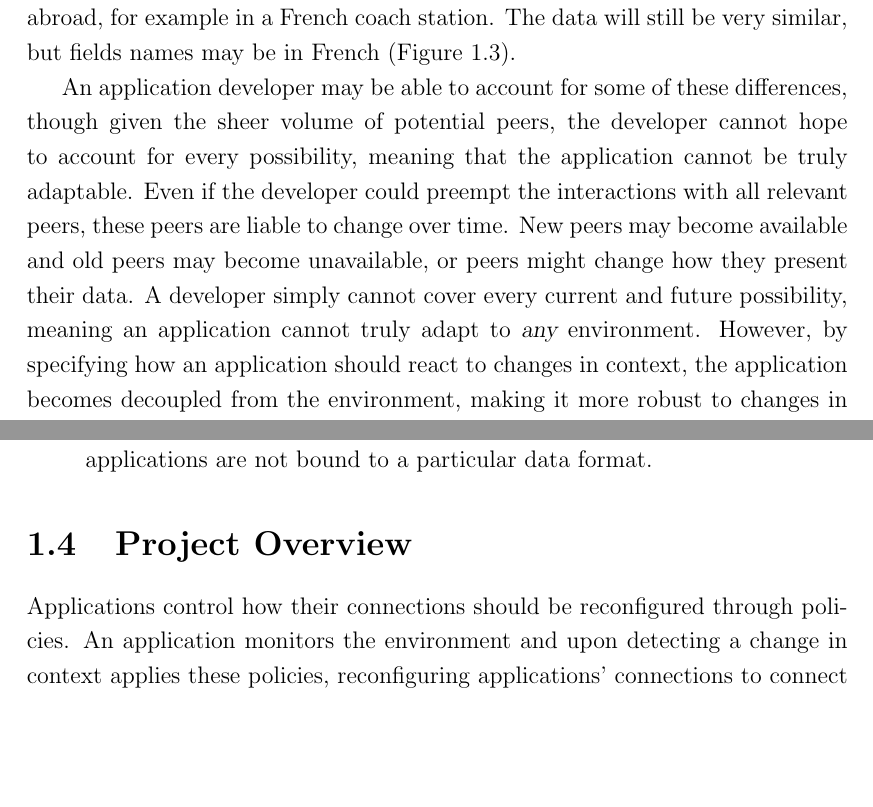
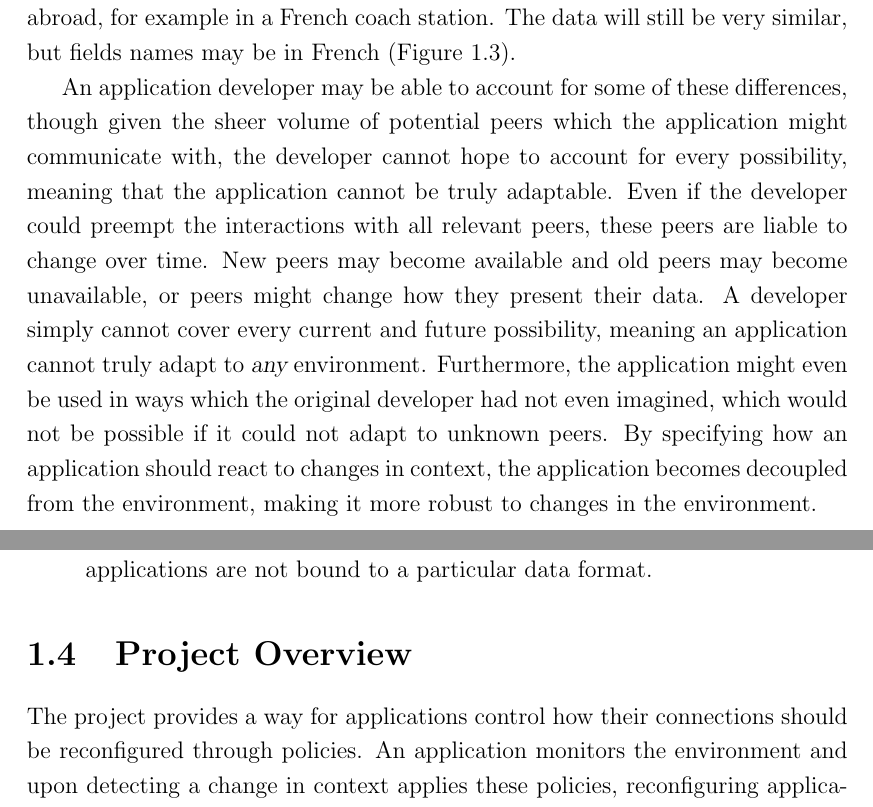
Before and after one commit to tomcsmith1990/sbus-android, a LaTeX thesis (SBUS-Android/diss/diss.tex): two parts of pages 11 and 15 of 67, joined at a grey line, cut so that both start at the same text, the shorter picture padded with empty space. Compiled offline with pdfLaTeX.

```diff
--- a/SBUS-Android/diss/diss.tex
+++ b/SBUS-Android/diss/diss.tex
@@ -19,7 +19,7 @@
 % Automatic Data Stream Configuration in Mobile Environments
 % Automatic Contextual Reconfiguration in Mobile Applications
 
-\newcommand{\wordcount}{11698}
+\newcommand{\wordcount}{11731}
 
 % create extra algorithm commands
 \algnewcommand\algorithmiccontinue{\textbf{continue}}
@@ -223,11 +223,12 @@
 While both offer similar data to a large extent, fields are named differently, and the train schema additionally offers a menu for an on-board shop.
 Alternatively, the application might be used abroad, for example in a French coach station. The data will still be very similar, but fields names may be in French (Figure \ref{fig:french-coach-schema-intro}).
 
-An application developer may be able to account for some of these differences, though given the sheer volume of potential peers, the developer cannot hope to account for every possibility, meaning that the application cannot be truly adaptable.
+An application developer may be able to account for some of these differences, though given the sheer volume of potential peers which the application might communicate with, the developer cannot hope to account for every possibility, meaning that the application cannot be truly adaptable.
 Even if the developer could preempt the interactions with all relevant peers, these peers are liable to change over time.
 New peers may become available and old peers may become unavailable, or peers might change how they present their data.
 A developer simply cannot cover every current and future possibility, meaning an application cannot truly adapt to {\sl any} environment.
-However, by specifying how an application should react to changes in context, the application becomes decoupled from the environment, making it more robust to changes in the environment.
+Furthermore, the application might even be used in ways which the original developer had not even imagined, which would not be possible if it could not adapt to unknown peers.
+By specifying how an application should react to changes in context, the application becomes decoupled from the environment, making it more robust to changes in the environment.
 
 \section{Background}
 % what I've done
@@ -284,7 +285,7 @@
 \section{Project Overview}
 
 % policy engine
-Applications control how their connections should be reconfigured through policies.
+The project provides a way for applications control how their connections should be reconfigured through policies.
 An application monitors the environment and upon detecting a change in context applies these policies, reconfiguring applications' connections to connect them to different peers, where appropriate.
 These policies may specify the name of peers to connect to, or be more complex rules regarding the structure of peers' data.
 Additionally, policies specify the conditions in which they should be applied.
```
Also changed, not shown: SBUS-Android/diss/refs.bib (+11 -0 lines), SBUS-Android/diss/diss.tex (2 more changed lines).
